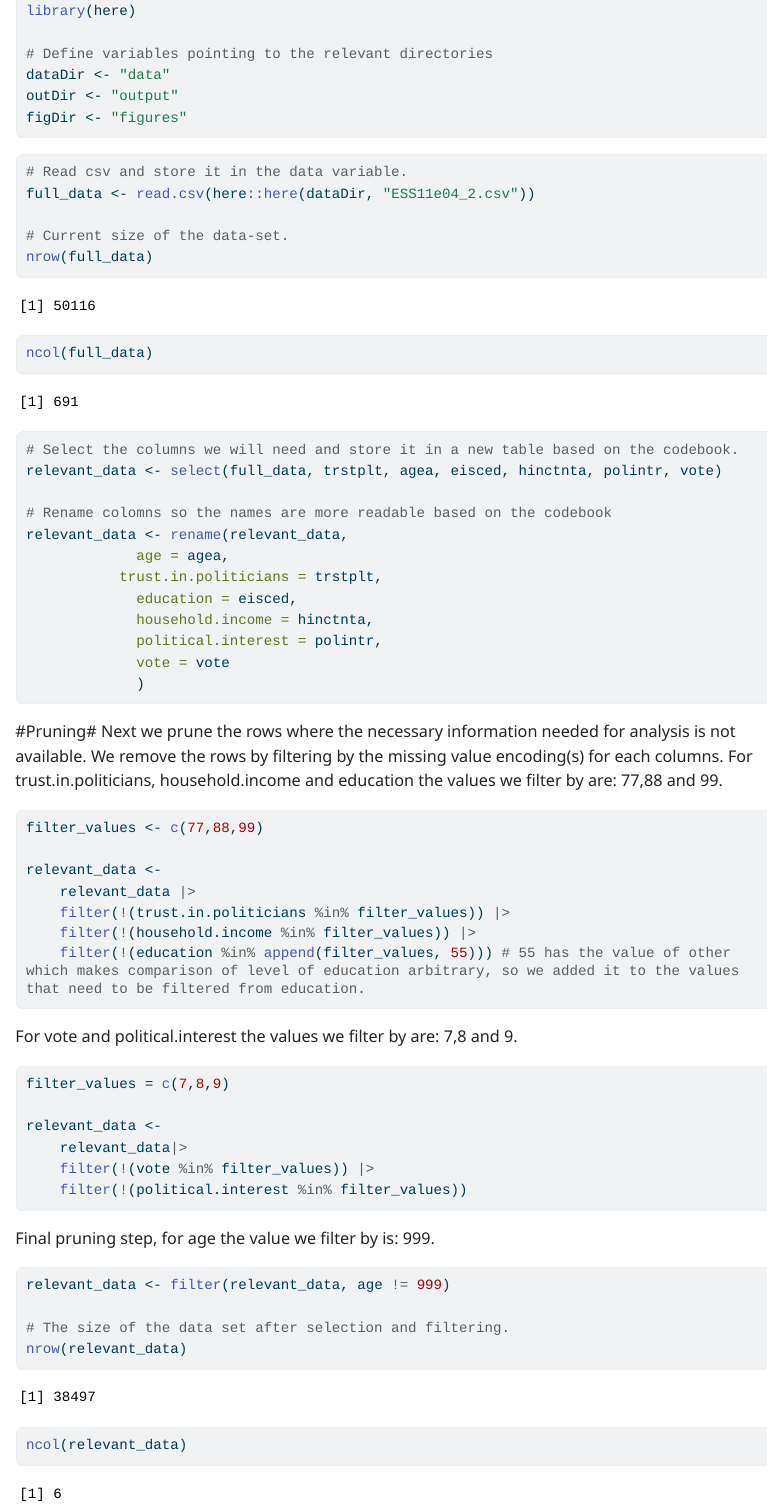
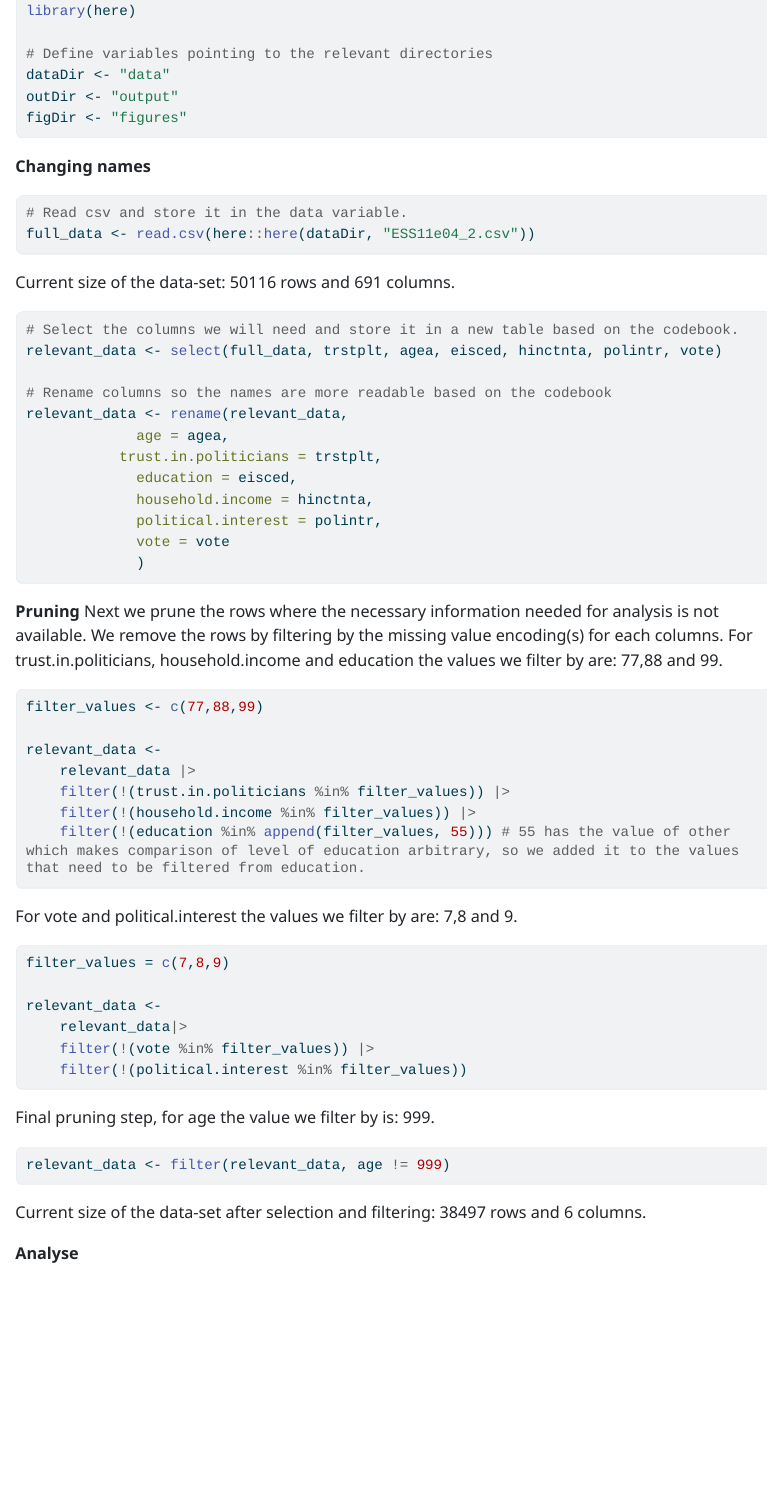
Before and after one commit to Siudyy/Fundamentals_DataScience_R_UU, a Quarto document (code/assigment1.qmd): the page in a window 1100 px wide, from 300 px down before the commit and from 450 px down after it, so that both start at the same text. The pictures show the output file code/assigment1.html that the author committed with the source, opened offline; long lines of code are wrapped.

Commit message:
pre_processing cleanup
made inline row and column count. makes the document slightly more readable.

````diff
--- a/code/assigment1.qmd
+++ b/code/assigment1.qmd
@@ -35,14 +35,15 @@ figDir <- "figures"
 # Read csv and store it in the data variable.
 full_data <- read.csv(here::here(dataDir, "ESS11e04_2.csv"))
 
-# Current size of the data-set.
-nrow(full_data)
-ncol(full_data)
+```
 
+Current size of the data-set: `{r} nrow(full_data)` rows and `{r} ncol(full_data)` columns.
+
+```{r}
 # Select the columns we will need and store it in a new table based on the codebook.
 relevant_data <- select(full_data, trstplt, agea, eisced, hinctnta, polintr, vote)
 
-# Rename colomns so the names are more readable based on the codebook
+# Rename columns so the names are more readable based on the codebook
 relevant_data <- rename(relevant_data,
 			 age = agea,
 		   trust.in.politicians = trstplt,
@@ -88,11 +86,12 @@ Final pruning step, for age the value we filter by is: 999.
 
 ```{r}
 relevant_data <- filter(relevant_data, age != 999)
+```
 
-# The size of the data set after selection and filtering.
-nrow(relevant_data)
-ncol(relevant_data)
+Current size of the data-set after selection and filtering: `{r} nrow(relevant_data)` rows and `{r} ncol(relevant_data)` columns.
+
+**Analyse**
+
+```{r}
 
 ```
-
-**Analyse**
````
Also changed, not shown: code/assigment1.html, code/assigment1.qmd (5 more changed lines).
